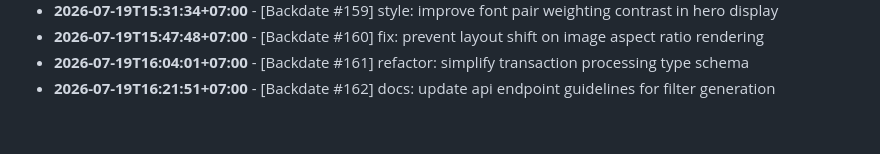
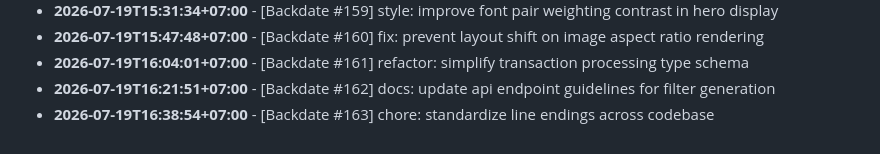
Before and after one commit to felichpehagasaginting-code/Photobooth-AI, a Markdown page: docs/ACTIVITY_LOG.md, the part around the change. Drawn GitHub-style.

Commit message:
chore: standardize line endings across codebase

```diff
--- a/docs/ACTIVITY_LOG.md
+++ b/docs/ACTIVITY_LOG.md
@@ -1567,3 +1567,4 @@ Daily log records of minor changes, layout adjustments, mock refactorings, style
 - **2026-07-19T15:47:48+07:00** - [Backdate #160] fix: prevent layout shift on image aspect ratio rendering
 - **2026-07-19T16:04:01+07:00** - [Backdate #161] refactor: simplify transaction processing type schema
 - **2026-07-19T16:21:51+07:00** - [Backdate #162] docs: update api endpoint guidelines for filter generation
+- **2026-07-19T16:38:54+07:00** - [Backdate #163] chore: standardize line endings across codebase
```
